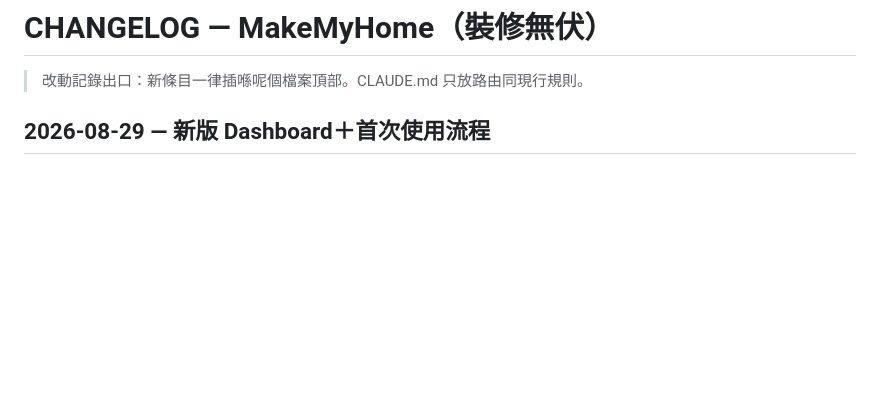
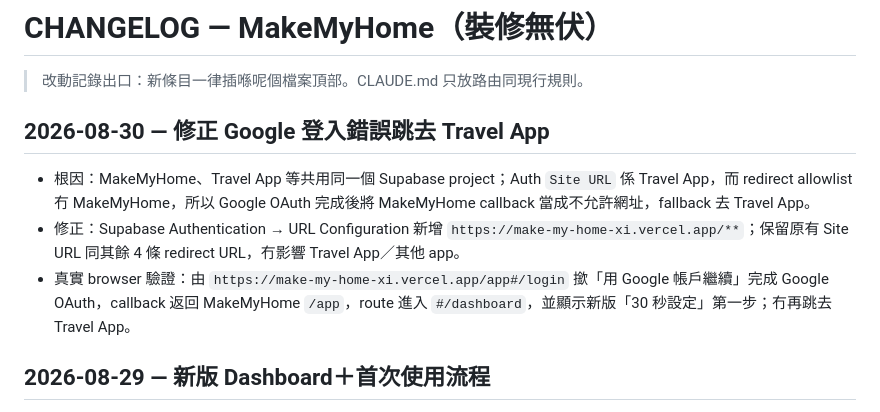
Before and after one commit to auzistephanie/make-my-home, a Markdown page: CHANGELOG.md, the part around the change. Rendered like a GitHub page; blank space fills up the shorter version.

Commit message:
[claude@StephaniedeMacBook-Air] 記錄 MakeMyHome OAuth redirect 修正

```diff
--- a/CHANGELOG.md
+++ b/CHANGELOG.md
@@ -1,6 +1,12 @@
 # CHANGELOG — MakeMyHome（裝修無伏）
 
 > 改動記錄出口：新條目一律插喺呢個檔案頂部。CLAUDE.md 只放路由同現行規則。
+
+## 2026-08-30 — 修正 Google 登入錯誤跳去 Travel App
+
+- 根因：MakeMyHome、Travel App 等共用同一個 Supabase project；Auth `Site URL` 係 Travel App，而 redirect allowlist 冇 MakeMyHome，所以 Google OAuth 完成後將 MakeMyHome callback 當成不允許網址，fallback 去 Travel App。
+- 修正：Supabase Authentication → URL Configuration 新增 `https://make-my-home-xi.vercel.app/**`；保留原有 Site URL 同其餘 4 條 redirect URL，冇影響 Travel App／其他 app。
+- 真實 browser 驗證：由 `https://make-my-home-xi.vercel.app/app#/login` 撳「用 Google 帳戶繼續」完成 Google OAuth，callback 返回 MakeMyHome `/app`，route 進入 `#/dashboard`，並顯示新版「30 秒設定」第一步；冇再跳去 Travel App。
 
 ## 2026-08-29 — 新版 Dashboard＋首次使用流程
 
```
